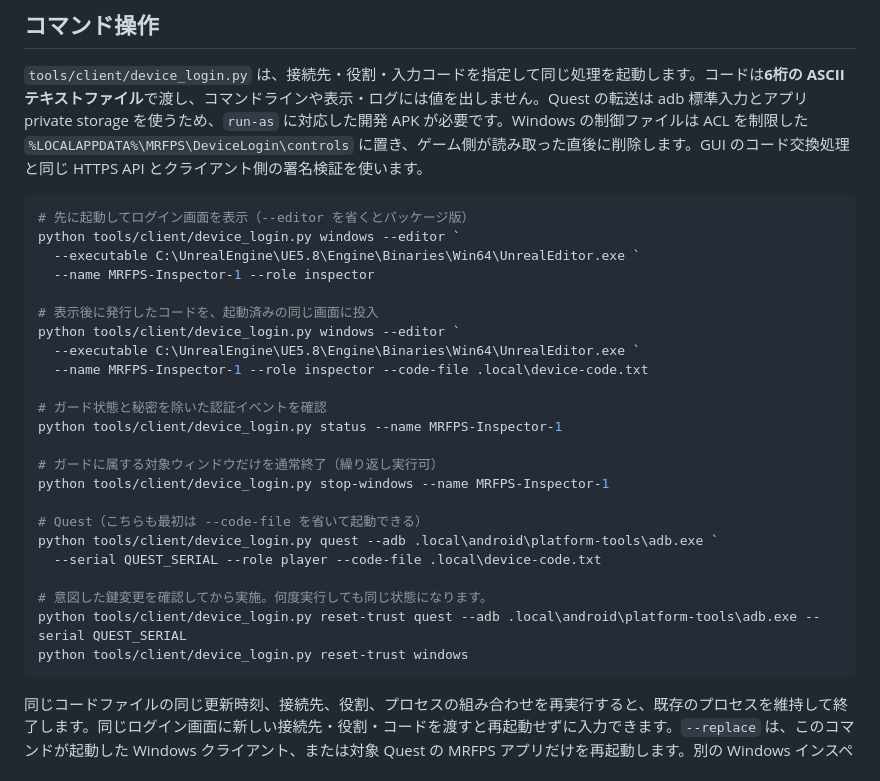
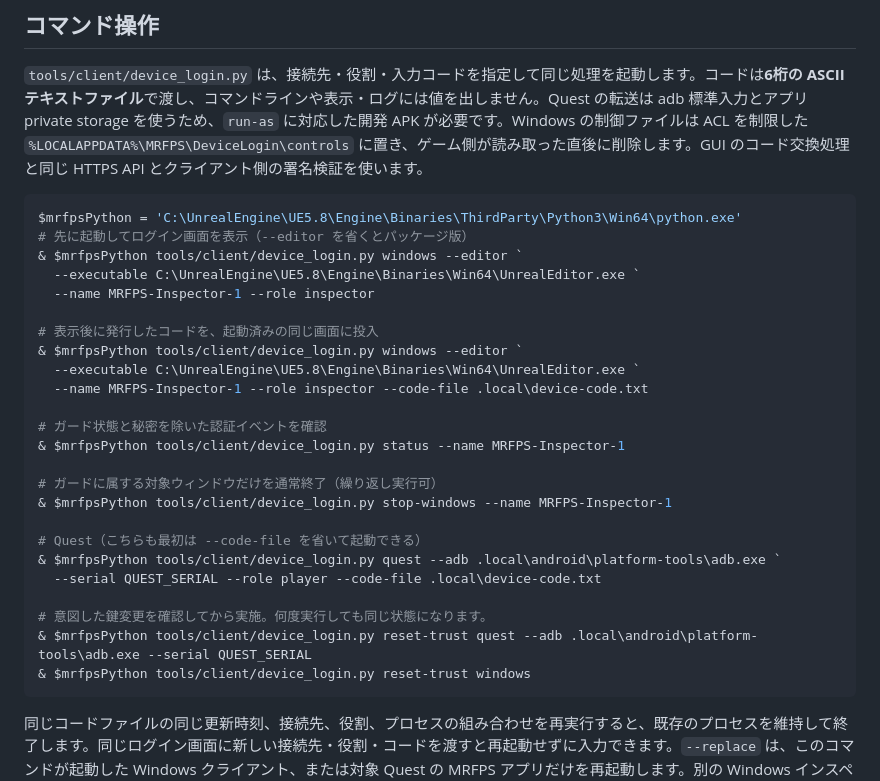
Before and after one commit to mizuamedesu/MRFPS, a Markdown page: Docs/DeviceLogin.md, the part around the change. Drawn GitHub-style.

Commit message:
Clarify Windows client command examples

````diff
--- a/Docs/DeviceLogin.md
+++ b/Docs/DeviceLogin.md
@@ -11,29 +11,30 @@ Quest は起動するとサーバー設定、デバイスログインの順に
 `tools/client/device_login.py` は、接続先・役割・入力コードを指定して同じ処理を起動します。コードは**6桁の ASCII テキストファイル**で渡し、コマンドラインや表示・ログには値を出しません。Quest の転送は adb 標準入力とアプリ private storage を使うため、`run-as` に対応した開発 APK が必要です。Windows の制御ファイルは ACL を制限した `%LOCALAPPDATA%\MRFPS\DeviceLogin\controls` に置き、ゲーム側が読み取った直後に削除します。GUI のコード交換処理と同じ HTTPS API とクライアント側の署名検証を使います。
 
 ```powershell
+$mrfpsPython = 'C:\UnrealEngine\UE5.8\Engine\Binaries\ThirdParty\Python3\Win64\python.exe'
 # 先に起動してログイン画面を表示（--editor を省くとパッケージ版）
-python tools/client/device_login.py windows --editor `
+& $mrfpsPython tools/client/device_login.py windows --editor `
   --executable C:\UnrealEngine\UE5.8\Engine\Binaries\Win64\UnrealEditor.exe `
   --name MRFPS-Inspector-1 --role inspector
 
 # 表示後に発行したコードを、起動済みの同じ画面に投入
-python tools/client/device_login.py windows --editor `
+& $mrfpsPython tools/client/device_login.py windows --editor `
   --executable C:\UnrealEngine\UE5.8\Engine\Binaries\Win64\UnrealEditor.exe `
   --name MRFPS-Inspector-1 --role inspector --code-file .local\device-code.txt
 
 # ガード状態と秘密を除いた認証イベントを確認
-python tools/client/device_login.py status --name MRFPS-Inspector-1
+& $mrfpsPython tools/client/device_login.py status --name MRFPS-Inspector-1
 
 # ガードに属する対象ウィンドウだけを通常終了（繰り返し実行可）
-python tools/client/device_login.py stop-windows --name MRFPS-Inspector-1
+& $mrfpsPython tools/client/device_login.py stop-windows --name MRFPS-Inspector-1
 
 # Quest（こちらも最初は --code-file を省いて起動できる）
-python tools/client/device_login.py quest --adb .local\android\platform-tools\adb.exe `
+& $mrfpsPython tools/client/device_login.py quest --adb .local\android\platform-tools\adb.exe `
   --serial QUEST_SERIAL --role player --code-file .local\device-code.txt
 
 # 意図した鍵変更を確認してから実施。何度実行しても同じ状態になります。
-python tools/client/device_login.py reset-trust quest --adb .local\android\platform-tools\adb.exe --serial QUEST_SERIAL
-python tools/client/device_login.py reset-trust windows
+& $mrfpsPython tools/client/device_login.py reset-trust quest --adb .local\android\platform-tools\adb.exe --serial QUEST_SERIAL
+& $mrfpsPython tools/client/device_login.py reset-trust windows
 ```
 
 同じコードファイルの同じ更新時刻、接続先、役割、プロセスの組み合わせを再実行すると、既存のプロセスを維持して終了します。同じログイン画面に新しい接続先・役割・コードを渡すと再起動せずに入力できます。`--replace` は、このコマンドが起動した Windows クライアント、または対象 Quest の MRFPS アプリだけを再起動します。別の Windows インスペクターはそれぞれ別の `--name` とコードを使って起動できます。6桁コードの交換自体は意図的に一回限りで、冪等な再発行や同じコードの再利用はできません。`login_queued`／`settings_queued` はファイル投入の完了を示し、画面が開いて処理するまで待ちます。認証や参加の成功を保証しません。信頼解除コマンドは固定された公開鍵と旧アクセス資格情報のみを削除し、稼働中プロセスのメモリ上の鍵には影響しません。稼働中なら対象アプリを再起動してください。
````
